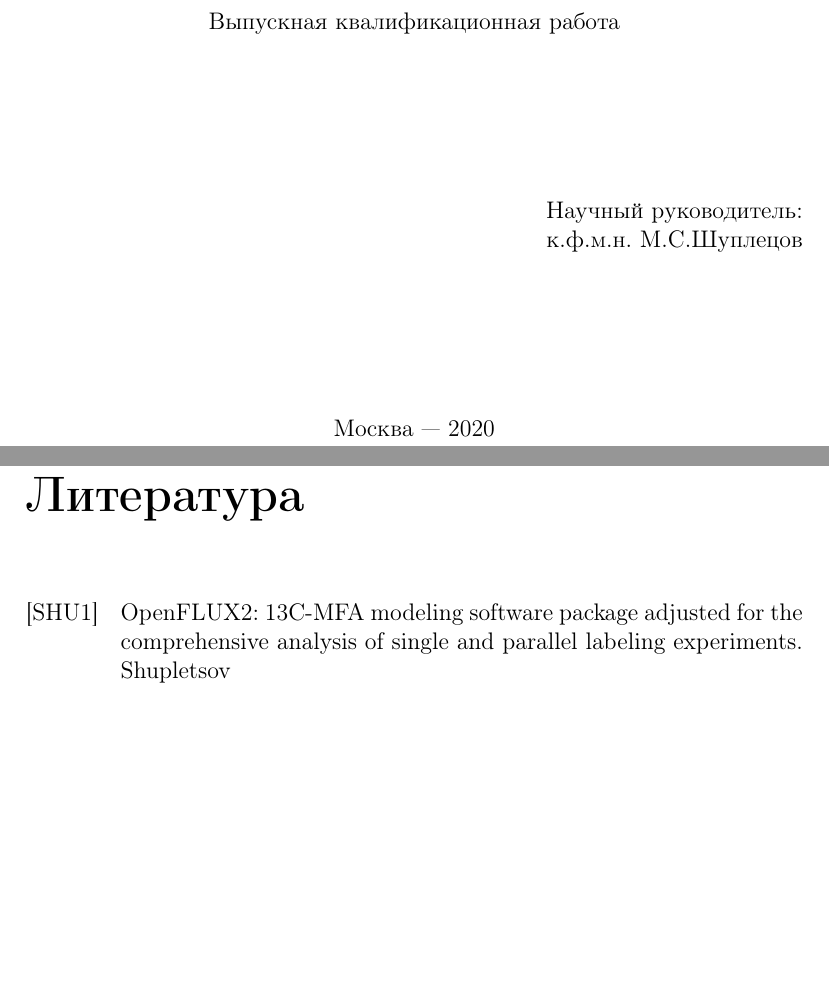
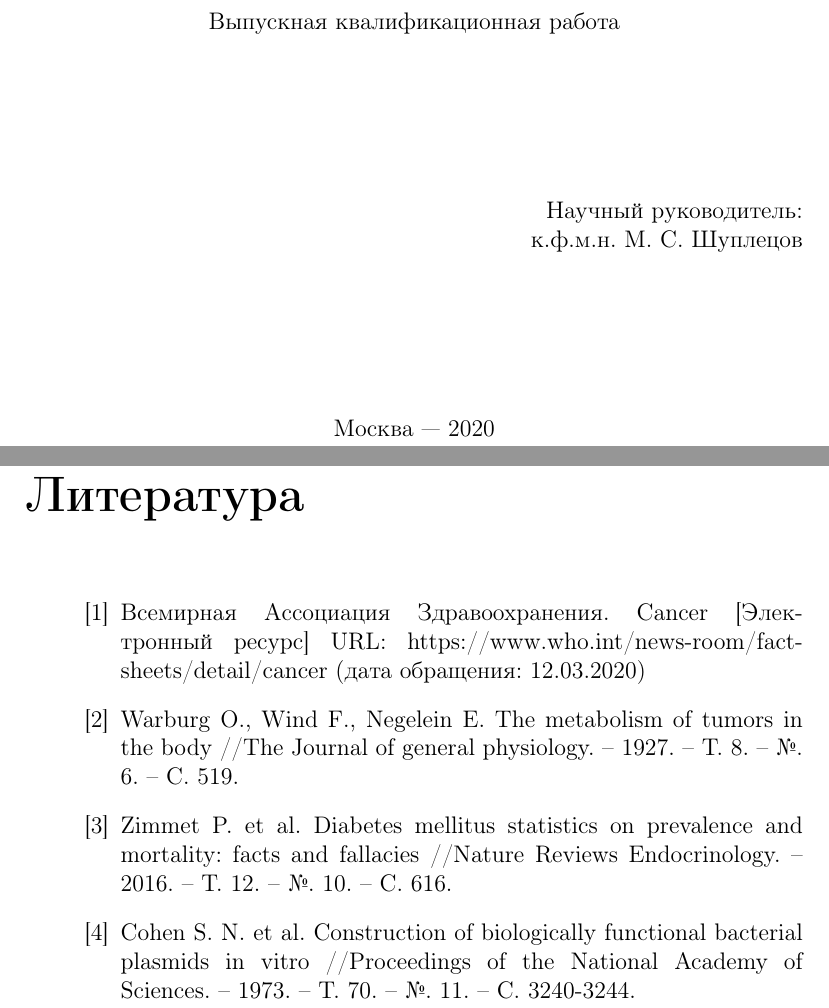
Before and after one commit to SteshinSS/thesis_msu, a LaTeX document (main.tex): two parts of pages 1 and 9 of 9 before the commit and two parts of pages 1 and 10 of 10 after it, joined at a grey line, cut so that both start at the same text, the shorter picture padded with empty space. Compiled offline with pdfLaTeX.

Commit message:
Add popular introduction

```diff
--- a/main.tex
+++ b/main.tex
@@ -66,8 +75,17 @@
 \chapter{Полученные результаты}
 
 \begin{thebibliography}{XXXX}
-	\bibitem[SHU1]{Shupletsov1}
-	OpenFLUX2: 13C-MFA modeling software package adjusted for the comprehensive analysis of single and parallel labeling experiments. Shupletsov
+	\bibitem{Cancer_statistics}
+	Всемирная Ассоциация Здравоохранения. Cancer [Электронный ресурс] URL: https://www.who.int/news-room/fact-sheets/detail/cancer (дата обращения: 12.03.2020)
+
+	\bibitem{Warburg_effect}
+	Warburg O., Wind F., Negelein E. The metabolism of tumors in the body //The Journal of general physiology. – 1927. – Т. 8. – №. 6. – С. 519.
+
+	\bibitem{Diabetes_statistics}
+	Zimmet P. et al. Diabetes mellitus statistics on prevalence and mortality: facts and fallacies //Nature Reviews Endocrinology. – 2016. – Т. 12. – №. 10. – С. 616.
+
+	\bibitem{Genentech_paper}
+	Cohen S. N. et al. Construction of biologically functional bacterial plasmids in vitro //Proceedings of the National Academy of Sciences. – 1973. – Т. 70. – №. 11. – С. 3240-3244.
 \end{thebibliography}
 
 \end{document}
```
Also changed, not shown: main.pdf, main.tex (17 more changed lines), 4 other files.
